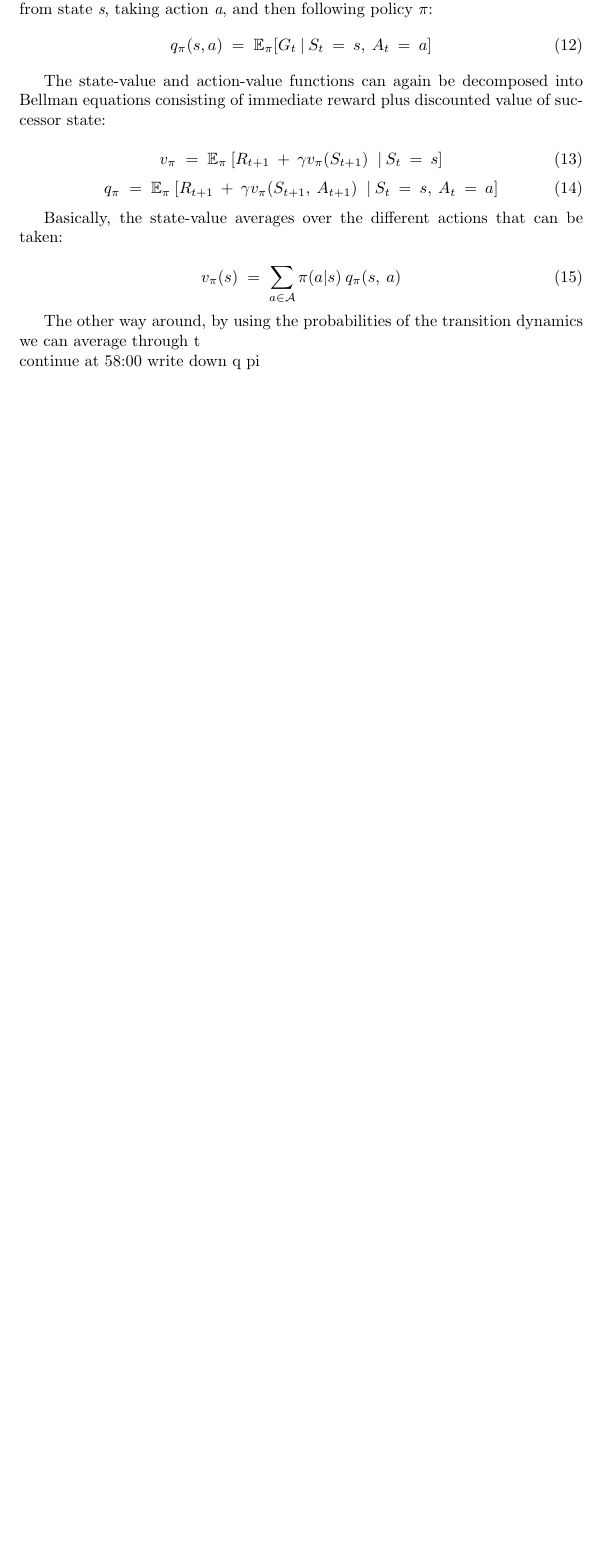
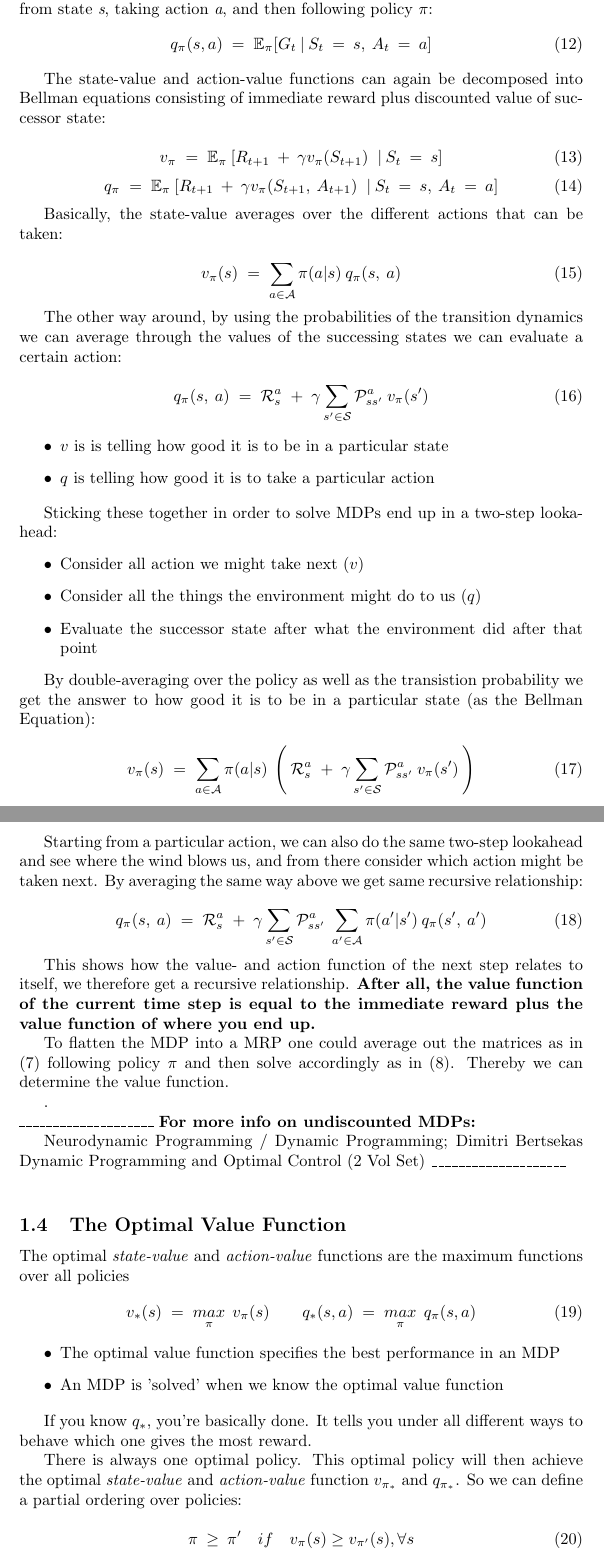
Before and after one commit to alexliebenau/RL_course_notes, a LaTeX document (notes_rl.tex): part of page 4 of 4 before the commit and two parts of pages 4 and 5 of 6 after it, the two joined at a grey line, cut so that both start at the same text, the shorter picture padded with empty space. Compiled offline with pdfLaTeX.

Commit message:
Lecture 2 done - reupload

```diff
--- a/notes_rl.tex
+++ b/notes_rl.tex
@@ -177,4 +178,67 @@ Basically, the state-value averages over the different actions that can be taken
 v_{\pi}(s) \; = \; \sum_{a \in \mathcal{A}} \pi(a|s)\:q_{\pi}(s,\:a)
 \end{equation}
 
-The other way around, by using the probabilities of the transition dynamics we can average through t
+The other way around, by using the probabilities of the transition dynamics we can average through the values of the successing states we can evaluate a certain action:
+
+\begin{equation}
+q_{\pi}(s,\:a)\;=\;\mathcal{R}_{s}^{a}\;+\;\gamma \sum_{s' \in \mathcal{S}} \mathcal{P}_{ss'}^{a}\:v_{\pi}(s')
+\label{eq:qn_avg}
+\end{equation}
+
+\begin{itemize}
+\item $v$ is is telling how good it is to be in a particular state
+\item $q$ is telling how good it is to take a particular action
+\end{itemize}
+
+
+Sticking these together in order to solve MDPs end up in a two-step lookahead:
+\begin{itemize}
+\item Consider all action we might take next $(v)$
+\item Consider all the things the environment might do to us $(q)$
+\item Evaluate the successor state after what the environment did after that point
+\end{itemize}
+
+By double-averaging over the policy as well as the transistion probability we get the answer to how good it is to be in a particular state (as the Bellman Equation):
+
+\begin{equation}
+v_{\pi}(s)\;=\;\sum_{a \in \mathcal{A}} \pi(a|s)\: \left( \: \mathcal{R}_{s}^{a}\;+\;\gamma \sum_{s' \in \mathcal{S}} \mathcal{P}_{ss'}^{a}\:v_{\pi}(s') \: \right)
+\label{eq:v_pi_be}
+\end{equation}
+
+Starting from a particular action, we can also do the same two-step lookahead and see where the wind blows us, and from there consider which action might be taken next. By averaging the same way above we get same recursive relationship:
+
+\begin{equation}
+q_{\pi}(s,\:a)\;=\;\mathcal{R}_{s}^{a}\;+\;\gamma \sum_{s' \in \mathcal{S}} \mathcal{P}_{ss'}^{a}\: \sum_{a' \in \mathcal{A}} \pi(a'|s')\:q_{\pi}(s',\:a')
+\end{equation}
+
+This shows how the value- and action function of the next step relates to itself, we therefore get a recursive relationship. \textbf{After  all, the value function of the current time step is equal to the immediate reward plus the value function of where you end up.}
+
+
+To flatten the MDP into a MRP one could average out the matrices as in (\ref{eq:averaging_mrp}) following policy $\pi$ and then solve accordingly as in (\ref{eq:mrp_matrix}). Thereby we can determine the value function.
+
+.\newline
+\textbf{\_\_\_\_\_\_\_\_\_\_\_\_\_\_\_\_\_\_\_\_}
+\textbf{For more info on undiscounted MDPs:}
+
+Neurodynamic Programming / Dynamic Programming;
+Dimitri Bertsekas Dynamic Programming and Optimal Control (2 Vol Set)
+\textbf{\_\_\_\_\_\_\_\_\_\_\_\_\_\_\_\_\_\_\_\_} \newline
+
+\subsection{The Optimal Value Function}
+The optimal \textit{state-value} and \textit{action-value} functions are the maximum functions over all policies
+\begin{equation}
+v_{*}(s)\;=\;\mathop{max}_{\pi} \; v_{\pi}(s) \qquad q_{*}(s,a)\;=\;\mathop{max}_{\pi} \; q_{\pi}(s, a)
+\end{equation}
+
+\begin{itemize}
+\item The optimal value function specifies the best performance in an MDP
+\item An MDP is 'solved' when we know the optimal value function
+\end{itemize}
+
+If you know $q_{*}$, you're basically done. It tells you under all different ways to behave which one gives the most reward.
+
+There is always one optimal policy. This optimal policy will then achieve the optimal \textit{state-value} and \textit{action-value} function $v_{\pi_{*}}$ and $q_{\pi_{*}}$. So we can define a partial ordering over policies:
+
+\begin{equation}
+\pi \: \geq \: \pi ' \quad if \quad v_{\pi}(s) \geq v_{\pi'}(s), \forall s
+\end{equation}
@@ -181,3 +291,3 @@ The other way around, by using the probabilities of the transition dynamics we c
 \newline
-continue at 58:00 write down q pi
+
 \end{document}
```
Also changed, not shown: notes_rl.pdf, notes_rl.tex (55 more changed lines).
